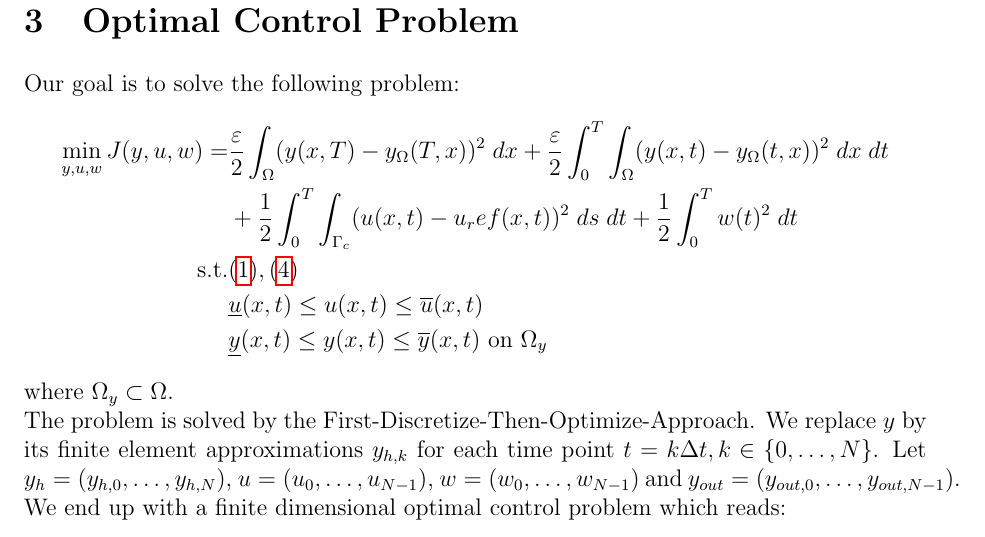
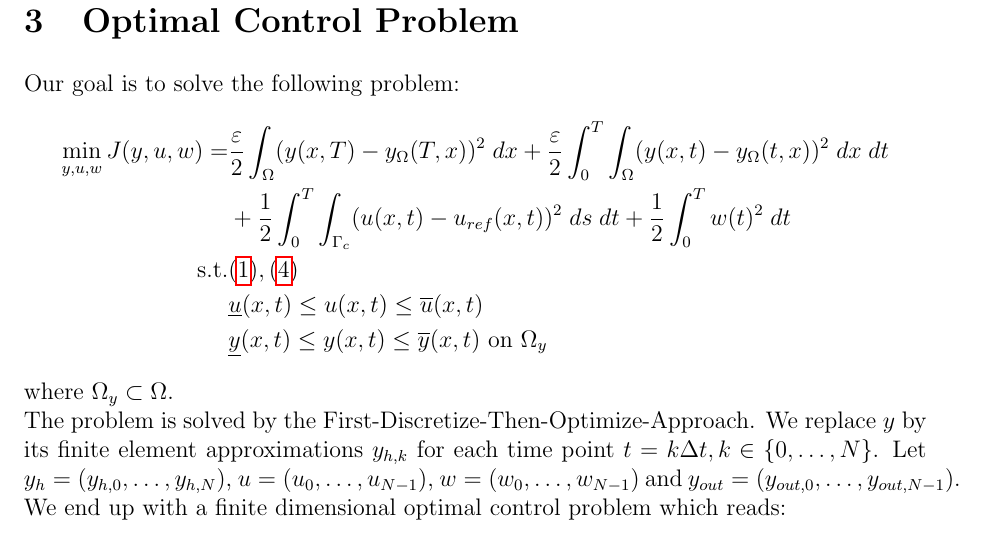
Before and after one commit to Telos4/convection-diffusion-equation-fdto, a LaTeX document (docu/docu.tex): part of page 4 of 10, cut so that both start at the same text. Compiled offline with pdfLaTeX.

Commit message:
fixed typo in documentation

```diff
--- a/docu/docu.tex
+++ b/docu/docu.tex
@@ -180,7 +180,7 @@ scipy.io.savemat('sys.mat', {'A': A.array(), 'B_y': B_y.array(), 'B_w': B_w.arra
 Our goal is to solve the following problem:
 \begin{align*}
 \min_{y,u, w} J(y, u, w) = & \frac{\varepsilon}{2}\int_{\Omega} (y(x, T) - y_{\Omega}(T,x))^2 \; dx + \frac{\varepsilon}{2} \int_{0}^{T} \int_{\Omega} (y(x,t) - y_{\Omega}(t,x))^2 \; dx \; dt \\
-& + \frac{1}{2} \int_{0}^{T} \int_{\Gamma_c} (u(x,t) - u_ref(x,t))^2 \; ds \; dt + \frac{1}{2} \int_{0}^{T} w(t)^2 \; dt \\
+& + \frac{1}{2} \int_{0}^{T} \int_{\Gamma_c} (u(x,t) - u_{ref}(x,t))^2 \; ds \; dt + \frac{1}{2} \int_{0}^{T} w(t)^2 \; dt \\
 \text{s.t.} & \eqref{eq:pde}, \eqref{eq:robin-bc} \\
 & \underline{u}(x,t) \leq u(x,t) \leq \overline{u}(x,t) \\
 & \underline{y}(x,t) \leq y(x,t) \leq \overline{y}(x,t) \text{ on } \Omega_y
```
